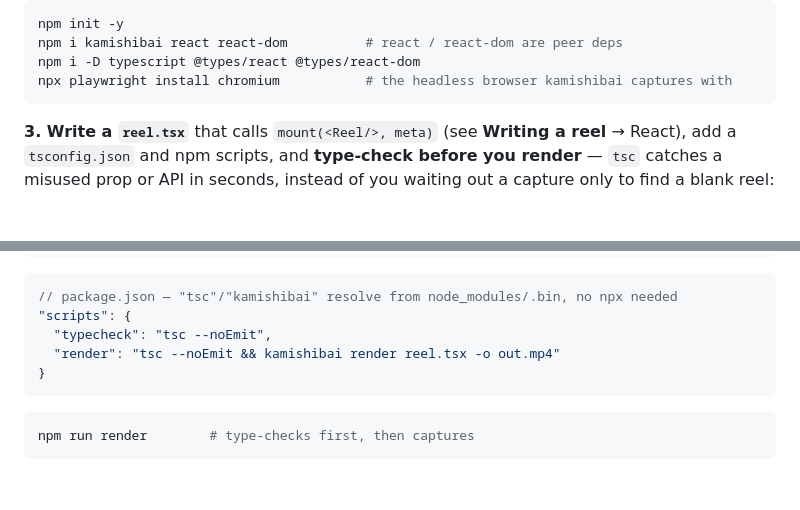
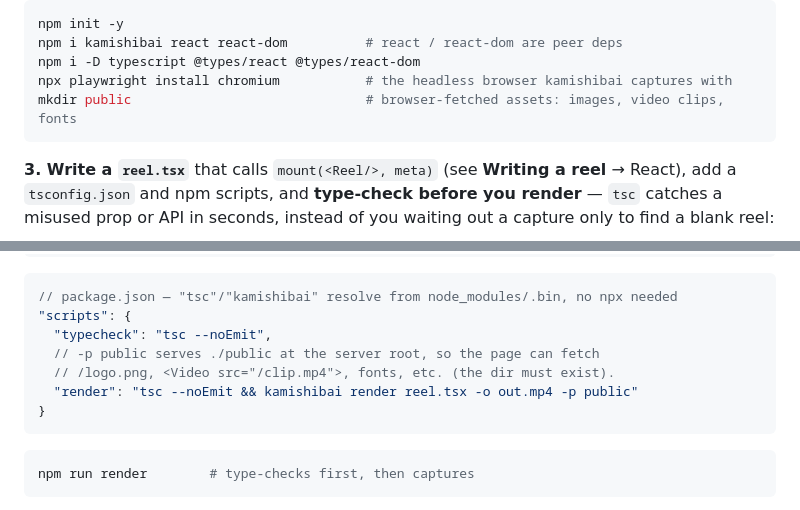
Before and after one commit to reearth/kamishibai, a Markdown page: src/skill.md, 2 parts joined by grey strips. Rendered like a GitHub page; blank space fills up the shorter version.

Commit message:
docs(skill): default the render script to -p public for static assets
Have Start here create a public/ dir and add `-p public` to the render script,
so browser-fetched assets (images, <Video src>, fonts) resolve from the server
root out of the box. Note the dir must exist (a missing --public path fails the
bundle copy).

````diff
--- a/src/skill.md
+++ b/src/skill.md
@@ -39,6 +39,7 @@ npm init -y
 npm i kamishibai react react-dom          # react / react-dom are peer deps
 npm i -D typescript @types/react @types/react-dom
 npx playwright install chromium           # the headless browser kamishibai captures with
+mkdir public                              # browser-fetched assets: images, video clips, fonts
 ```
 
 **3. Write a `reel.tsx`** that calls `mount(<Reel/>, meta)` (see **Writing a
@@ -61,7 +62,9 @@ waiting out a capture only to find a blank reel:
 // package.json — "tsc"/"kamishibai" resolve from node_modules/.bin, no npx needed
 "scripts": {
   "typecheck": "tsc --noEmit",
-  "render": "tsc --noEmit && kamishibai render reel.tsx -o out.mp4"
+  // -p public serves ./public at the server root, so the page can fetch
+  // /logo.png, <Video src="/clip.mp4">, fonts, etc. (the dir must exist).
+  "render": "tsc --noEmit && kamishibai render reel.tsx -o out.mp4 -p public"
 }
 ```
 
````
